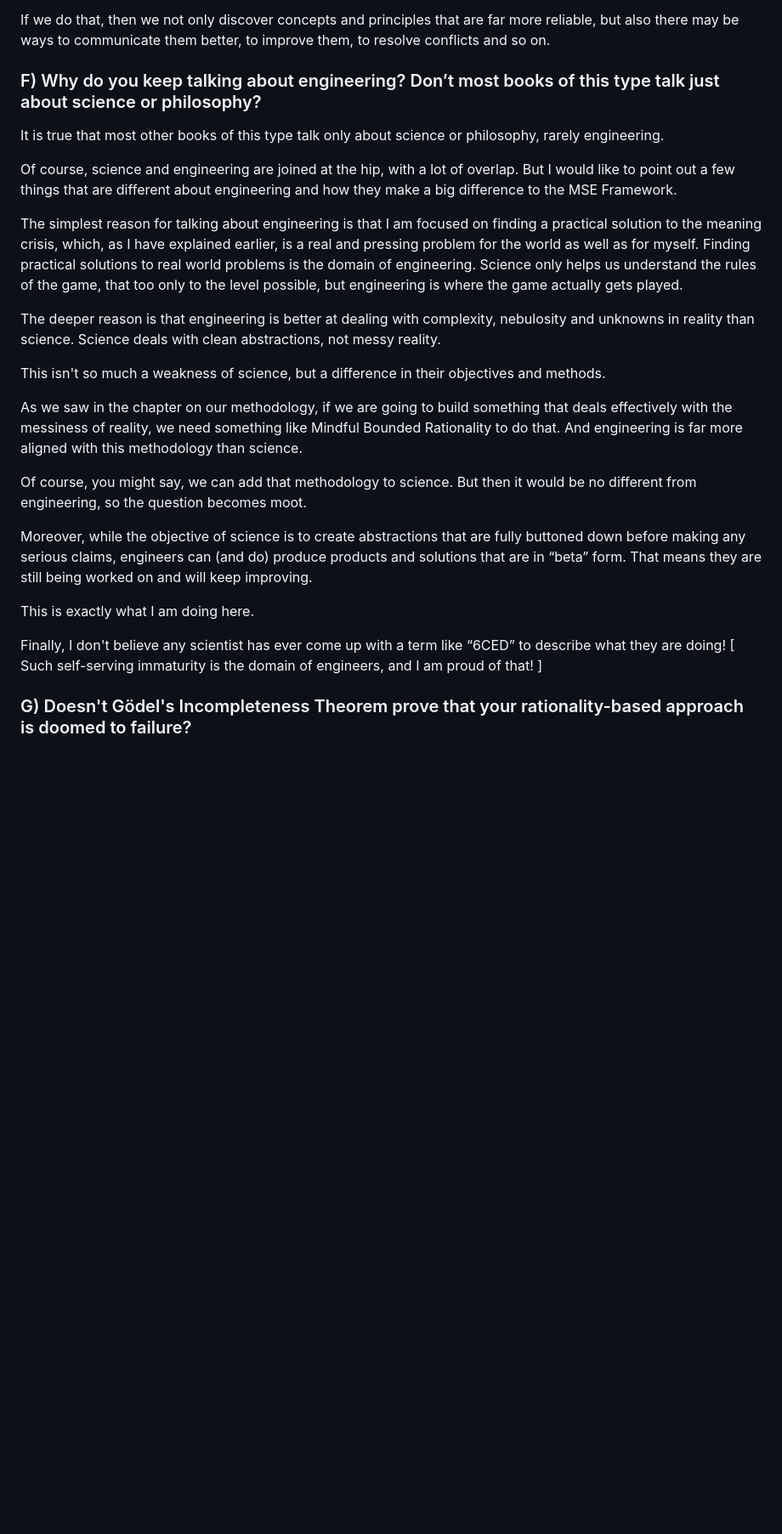
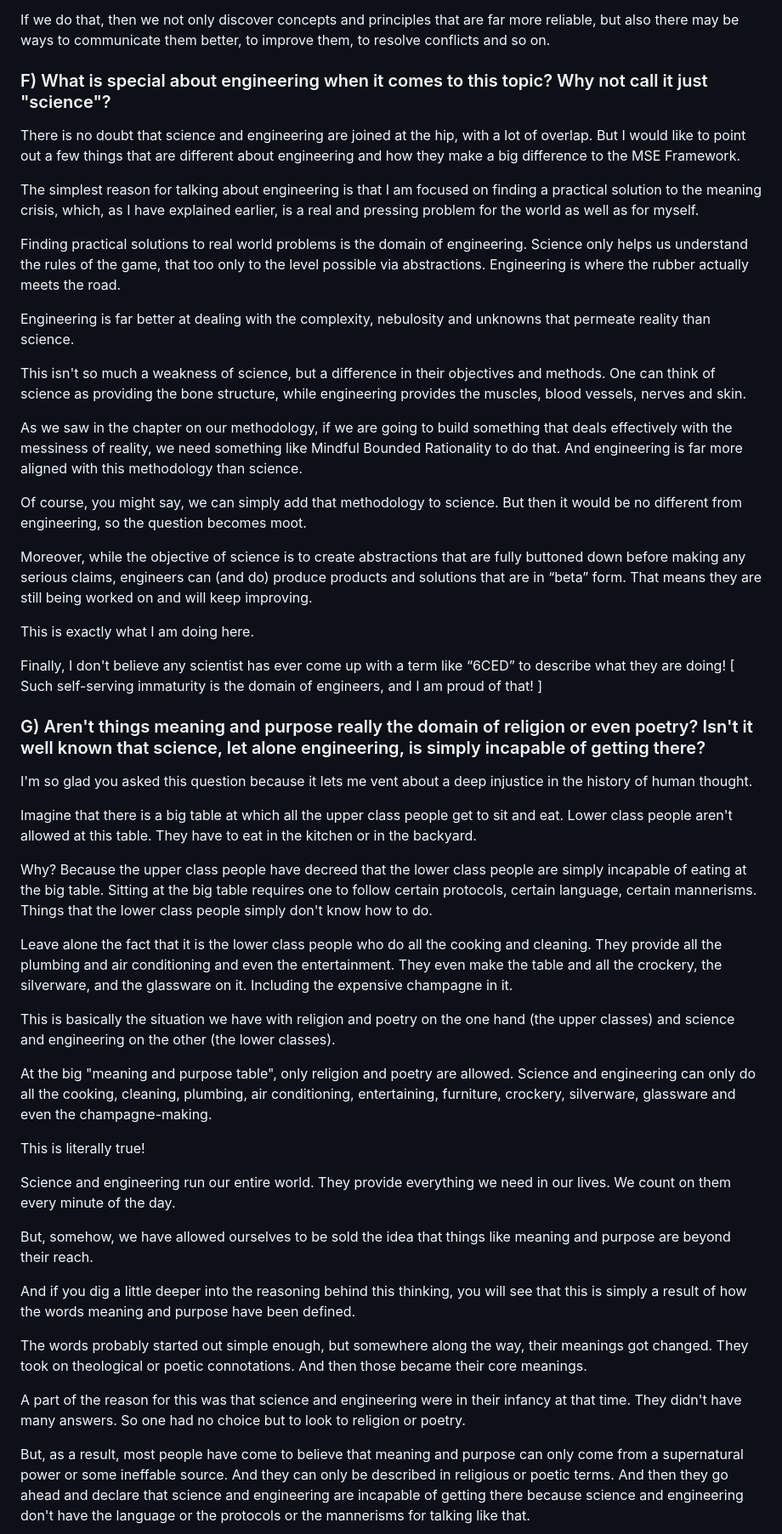
Before and after one commit to vinhub/lifevisor-book, a Markdown page: raw/20-0-qna.md, the part around one of its changes. Shown at 85% size. Drawn GitHub-style; blank space fills up the shorter version.

```diff
--- a/raw/20-0-qna.md
+++ b/raw/20-0-qna.md
@@ -134,21 +132,21 @@ As I explained in the “Motivation” chapter, people like me don’t just want
 
 If we do that, then we not only discover concepts and principles that are far more reliable, but also there may be ways to communicate them better, to improve them, to resolve conflicts and so on.
 
-### F) Why do you keep talking about engineering? Don’t most books of this type talk just about science or philosophy? <a href="#bl6sx18aay7w" id="bl6sx18aay7w"></a>
+### F) What is special about engineering when it comes to this topic? Why not call it just "science"? <a href="#bl6sx18aay7w" id="bl6sx18aay7w"></a>
 
-It is true that most other books of this type talk only about science or philosophy, rarely engineering.
+There is no doubt that science and engineering are joined at the hip, with a lot of overlap. But I would like to point out a few things that are different about engineering and how they make a big difference to the MSE Framework.
 
-Of course, science and engineering are joined at the hip, with a lot of overlap. But I would like to point out a few things that are different about engineering and how they make a big difference to the MSE Framework.
+The simplest reason for talking about engineering is that I am focused on finding a practical solution to the meaning crisis, which, as I have explained earlier, is a real and pressing problem for the world as well as for myself.&#x20;
 
-The simplest reason for talking about engineering is that I am focused on finding a practical solution to the meaning crisis, which, as I have explained earlier, is a real and pressing problem for the world as well as for myself. Finding practical solutions to real world problems is the domain of engineering. Science only helps us understand the rules of the game, that too only to the level possible, but engineering is where the game actually gets played.
+Finding practical solutions to real world problems is the domain of engineering. Science only helps us understand the rules of the game, that too only to the level possible via abstractions. Engineering is where the rubber actually meets the road.
 
-The deeper reason is that engineering is better at dealing with complexity, nebulosity and unknowns in reality than science. Science deals with clean abstractions, not messy reality.
+Engineering is far better at dealing with the complexity, nebulosity and unknowns that permeate reality than science.
 
-This isn't so much a weakness of science, but a difference in their objectives and methods.
+This isn't so much a weakness of science, but a difference in their objectives and methods. One can think of science as providing the bone structure, while engineering provides the muscles, blood vessels, nerves and skin.
 
 As we saw in the chapter on our methodology, if we are going to build something that deals effectively with the messiness of reality, we need something like Mindful Bounded Rationality to do that. And engineering is far more aligned with this methodology than science.
 
-Of course, you might say, we can add that methodology to science. But then it would be no different from engineering, so the question becomes moot.
+Of course, you might say, we can simply add that methodology to science. But then it would be no different from engineering, so the question becomes moot.
 
 Moreover, while the objective of science is to create abstractions that are fully buttoned down before making any serious claims, engineers can (and do) produce products and solutions that are in “beta” form. That means they are still being worked on and will keep improving.
 
@@ -156,4 +154,31 @@ This is exactly what I am doing here.
 
 Finally, I don't believe any scientist has ever come up with a term like “6CED” to describe what they are doing! \[ Such self-serving immaturity is the domain of engineers, and I am proud of that! ]
 
-### G) Doesn't Gödel's Incompleteness Theorem prove that your rationality-based approach is doomed to failure?
+### G) Aren't things meaning and purpose really the domain of religion or even poetry? Isn't it well known that science, let alone engineering, is simply incapable of getting there?
+
+I'm so glad you asked this question because it lets me vent about a deep injustice in the history of human thought.
+
+Imagine that there is a big table at which all the upper class people get to sit and eat. Lower class people aren't allowed at this table. They have to eat in the kitchen or in the backyard.
+
+Why? Because the upper class people have decreed that the lower class people are simply incapable of eating at the big table. Sitting at the big table requires one to follow certain protocols, certain language, certain mannerisms. Things that the lower class people simply don't know how to do.
+
+Leave alone the fact that it is the lower class people who do all the cooking and cleaning. They provide all the plumbing and air conditioning and even the entertainment. They even make the table and all the crockery, the silverware, and the glassware on it. Including the expensive champagne in it.
+
+This is basically the situation we have with religion and poetry on the one hand (the upper classes) and science and engineering on the other (the lower classes).
+
+At the big "meaning and purpose table", only religion and poetry are allowed. Science and engineering can only do all the cooking, cleaning, plumbing, air conditioning, entertaining, furniture, crockery, silverware, glassware and even the champagne-making.
+
+This is literally true!
+
+Science and engineering run our entire world. They provide everything we need in our lives. We count on them every minute of the day.
+
+But, somehow, we have allowed ourselves to be sold the idea that things like meaning and purpose are beyond their reach.&#x20;
+
+And if you dig a little deeper into the reasoning behind this thinking, you will see that this is simply a result of how the words meaning and purpose have been defined.
+
+The words probably started out simple enough, but somewhere along the way, their meanings got changed. They took on theological or poetic connotations. And then those became their core meanings.
+
+A part of the reason for this was that science and engineering were in their infancy at that time. They didn't have many answers. So one had no choice but to look to religion or poetry.
+
+But, as a result, most people have come to believe that meaning and purpose can only come from a supernatural power or some ineffable source. And they can only be described in religious or poetic terms.  And then they go ahead and declare that science and engineering are incapable of getting there because science and engineering don't have the language or the protocols or the mannerisms for talking like that.&#x20;
+
```
Also changed, not shown: other parts of raw/20-0-qna.md (+20 -9 lines), raw/02-premise.md (+4 -0 lines).
